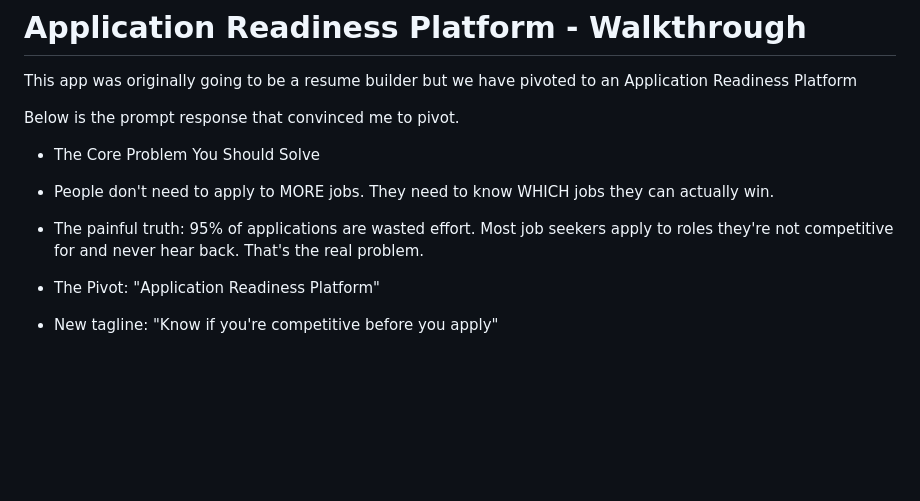
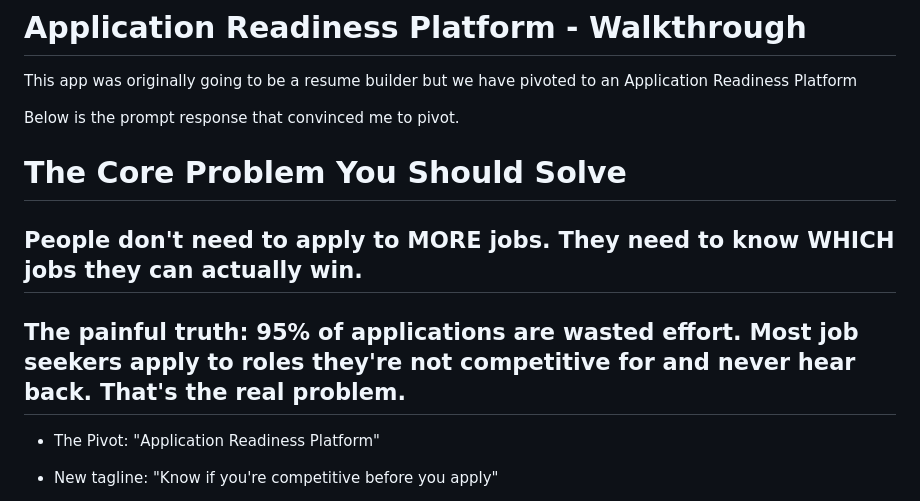
Before and after one commit to Embark-Software-Video/Recluta, a Markdown page: README.md, the part around the change. GitHub-like rendering; blank space fills up the shorter version.

Commit message:
Revise README for Application Readiness Platform pivot
Updated the README to reflect the pivot to an Application Readiness Platform, including new sections and formatting.

```diff
--- a/README.md
+++ b/README.md
@@ -5,11 +5,10 @@ This app was originally going to be a resume builder but we have pivoted to an A
 
 Below is the prompt response that convinced me to pivot.
 
-- The Core Problem You Should Solve
-- People don't need to apply to MORE jobs. They need to know WHICH jobs they can actually win.
+# The Core Problem You Should Solve
 
-
-- The painful truth: 95% of applications are wasted effort. Most job seekers apply to roles they're not competitive for and never hear back. That's the real problem.
+## People don't need to apply to MORE jobs. They need to know WHICH jobs they can actually win.
+## The painful truth: 95% of applications are wasted effort. Most job seekers apply to roles they're not competitive for and never hear back. That's the real problem.
 
 
 - The Pivot: "Application Readiness Platform"
```
